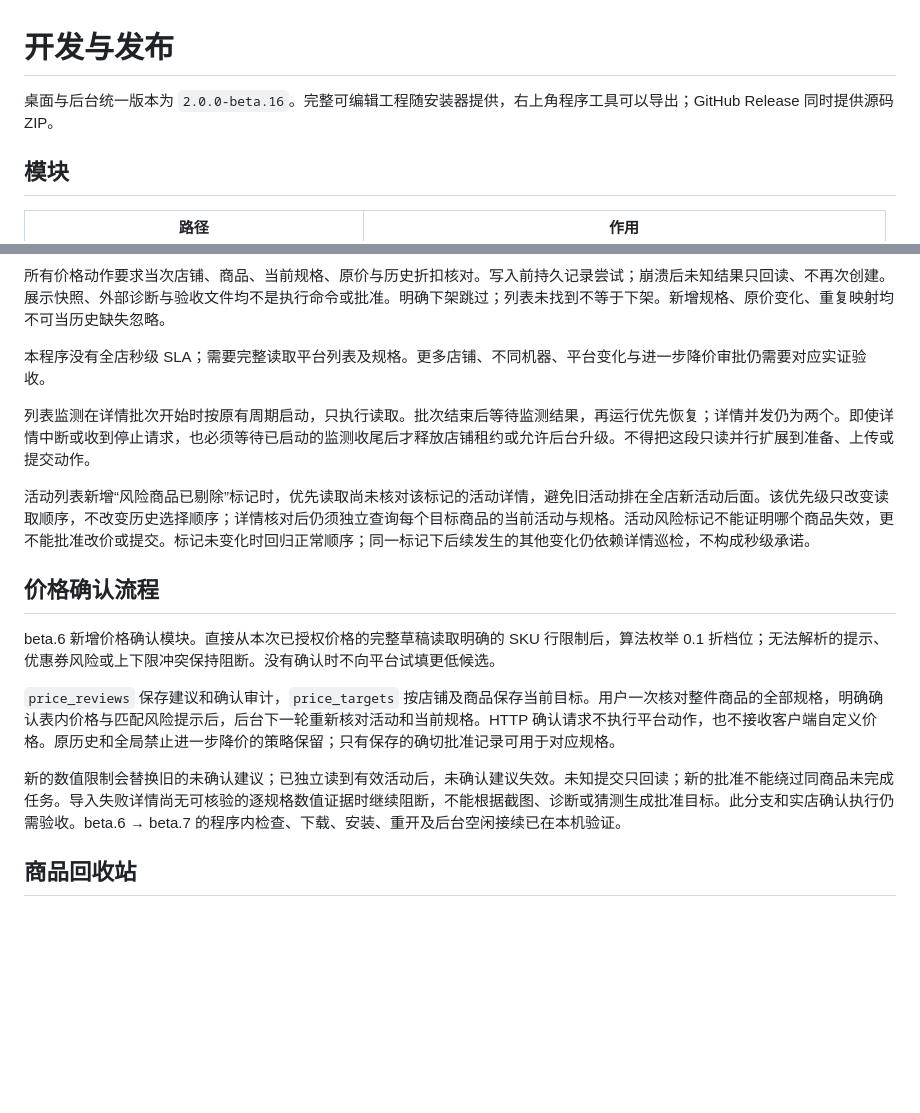
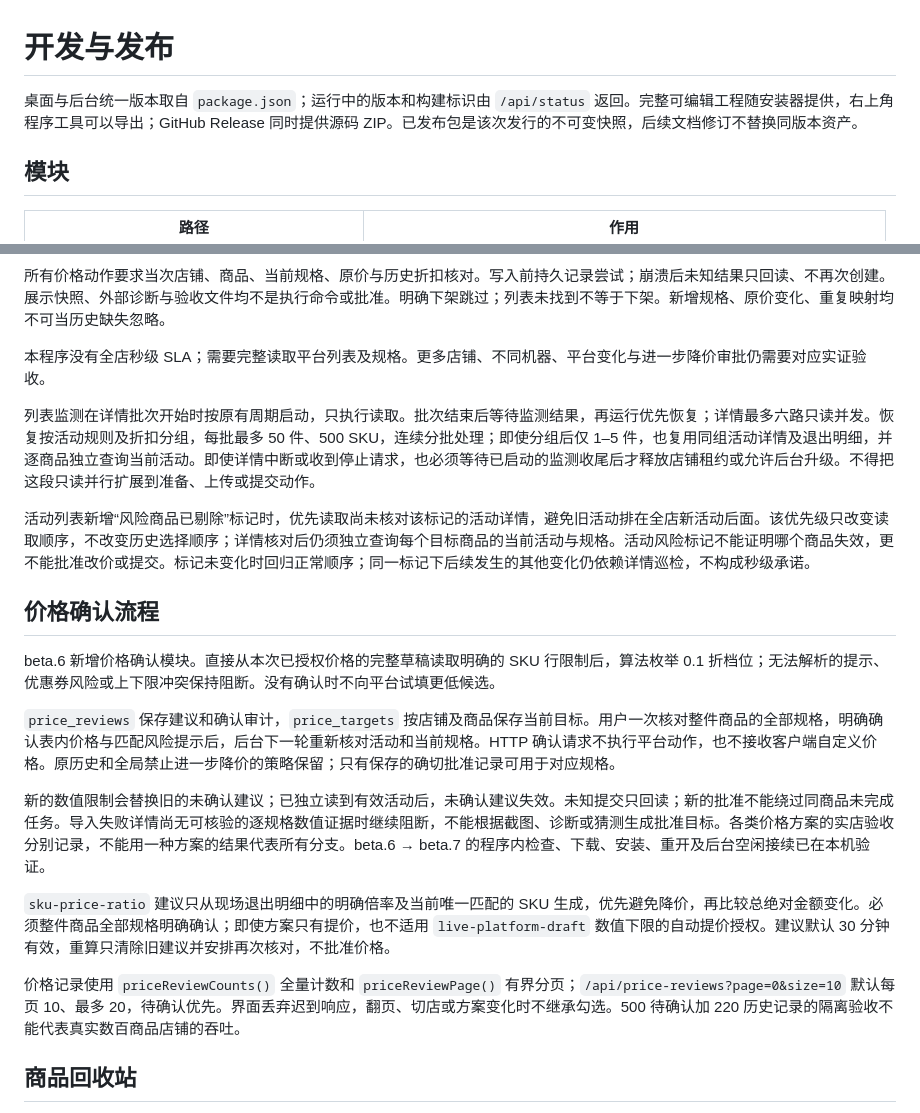
Before and after one commit to qq1395970680-source/doudian-guardian-updates, a Markdown page: DEVELOPMENT.md, 2 parts joined by grey strips. Drawn GitHub-style; blank space fills up the shorter version.

Commit message:
docs: clarify batch limits and price review workflow

```diff
--- a/DEVELOPMENT.md
+++ b/DEVELOPMENT.md
@@ -1,6 +1,6 @@
 # 开发与发布
 
-桌面与后台统一版本为 `2.0.0-beta.16`。完整可编辑工程随安装器提供，右上角程序工具可以导出；GitHub Release 同时提供源码 ZIP。
+桌面与后台统一版本取自 `package.json`；运行中的版本和构建标识由 `/api/status` 返回。完整可编辑工程随安装器提供，右上角程序工具可以导出；GitHub Release 同时提供源码 ZIP。已发布包是该次发行的不可变快照，后续文档修订不替换同版本资产。
 
 ## 模块
 
@@ -68,7 +68,7 @@ beta.16 增加限量抢购。限量属于商品总量，不按规格倍增；创
 
 本程序没有全店秒级 SLA；需要完整读取平台列表及规格。更多店铺、不同机器、平台变化与进一步降价审批仍需要对应实证验收。
 
-列表监测在详情批次开始时按原有周期启动，只执行读取。批次结束后等待监测结果，再运行优先恢复；详情并发仍为两个。即使详情中断或收到停止请求，也必须等待已启动的监测收尾后才释放店铺租约或允许后台升级。不得把这段只读并行扩展到准备、上传或提交动作。
+列表监测在详情批次开始时按原有周期启动，只执行读取。批次结束后等待监测结果，再运行优先恢复；详情最多六路只读并发。恢复按活动规则及折扣分组，每批最多 50 件、500 SKU，连续分批处理；即使分组后仅 1–5 件，也复用同组活动详情及退出明细，并逐商品独立查询当前活动。即使详情中断或收到停止请求，也必须等待已启动的监测收尾后才释放店铺租约或允许后台升级。不得把这段只读并行扩展到准备、上传或提交动作。
 
 活动列表新增“风险商品已剔除”标记时，优先读取尚未核对该标记的活动详情，避免旧活动排在全店新活动后面。该优先级只改变读取顺序，不改变历史选择顺序；详情核对后仍须独立查询每个目标商品的当前活动与规格。活动风险标记不能证明哪个商品失效，更不能批准改价或提交。标记未变化时回归正常顺序；同一标记下后续发生的其他变化仍依赖详情巡检，不构成秒级承诺。
 
@@ -78,7 +78,11 @@ beta.6 新增价格确认模块。直接从本次已授权价格的完整草稿
 
 `price_reviews` 保存建议和确认审计，`price_targets` 按店铺及商品保存当前目标。用户一次核对整件商品的全部规格，明确确认表内价格与匹配风险提示后，后台下一轮重新核对活动和当前规格。HTTP 确认请求不执行平台动作，也不接收客户端自定义价格。原历史和全局禁止进一步降价的策略保留；只有保存的确切批准记录可用于对应规格。
 
-新的数值限制会替换旧的未确认建议；已独立读到有效活动后，未确认建议失效。未知提交只回读；新的批准不能绕过同商品未完成任务。导入失败详情尚无可核验的逐规格数值证据时继续阻断，不能根据截图、诊断或猜测生成批准目标。此分支和实店确认执行仍需验收。beta.6 → beta.7 的程序内检查、下载、安装、重开及后台空闲接续已在本机验证。
+新的数值限制会替换旧的未确认建议；已独立读到有效活动后，未确认建议失效。未知提交只回读；新的批准不能绕过同商品未完成任务。导入失败详情尚无可核验的逐规格数值证据时继续阻断，不能根据截图、诊断或猜测生成批准目标。各类价格方案的实店验收分别记录，不能用一种方案的结果代表所有分支。beta.6 → beta.7 的程序内检查、下载、安装、重开及后台空闲接续已在本机验证。
+
+`sku-price-ratio` 建议只从现场退出明细中的明确倍率及当前唯一匹配的 SKU 生成，优先避免降价，再比较总绝对金额变化。必须整件商品全部规格明确确认；即使方案只有提价，也不适用 `live-platform-draft` 数值下限的自动提价授权。建议默认 30 分钟有效，重算只清除旧建议并安排再次核对，不批准价格。
+
+价格记录使用 `priceReviewCounts()` 全量计数和 `priceReviewPage()` 有界分页；`/api/price-reviews?page=0&size=10` 默认每页 10、最多 20，待确认优先。界面丢弃迟到响应，翻页、切店或方案变化时不继承勾选。500 待确认加 220 历史记录的隔离验收不能代表真实数百商品店铺的吞吐。
 
 ## 商品回收站
 
```
Also changed, not shown: README.md (+4 -2 lines), USER-GUIDE.md (+6 -0 lines).
